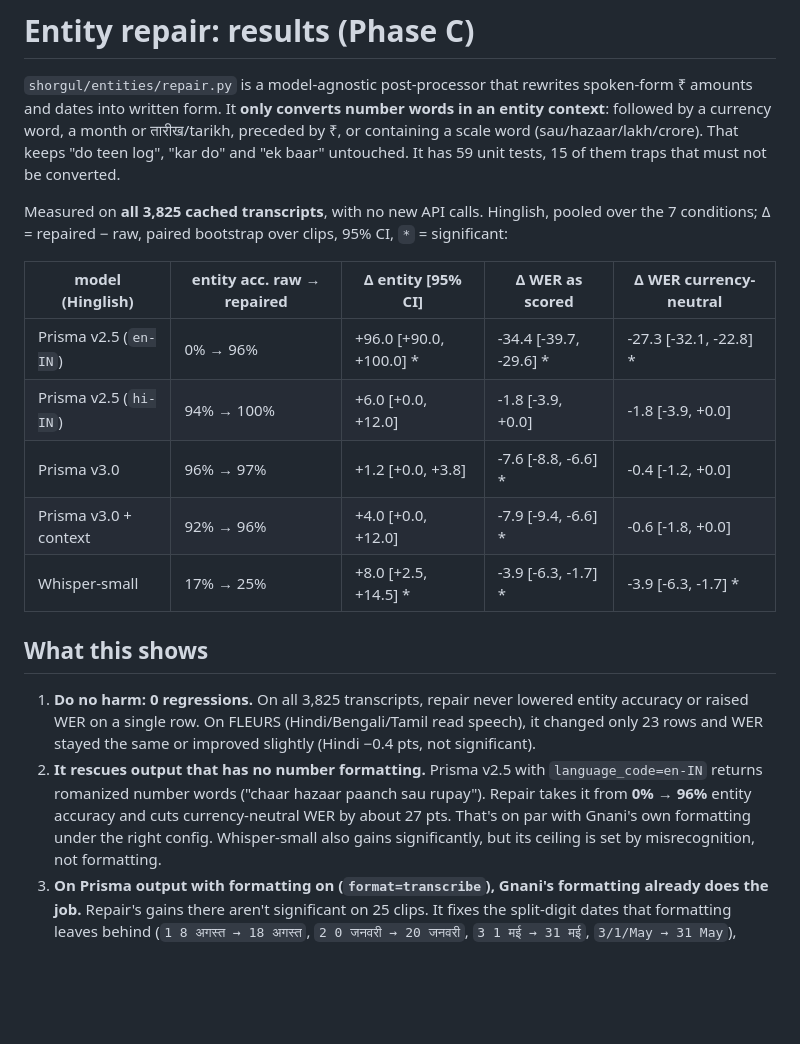
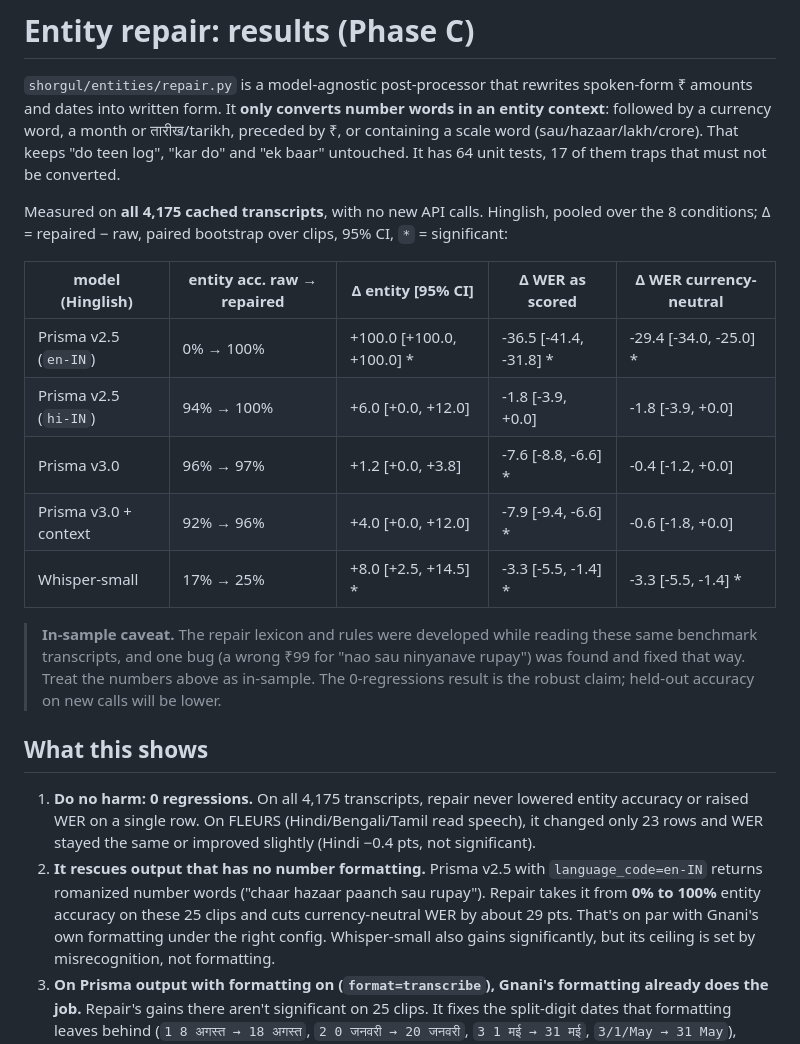
Before and after one commit to anurag-23werty/ShorGul, a Markdown page: results/repair_report.md, the part around the change. Drawn GitHub-style; blank space fills up the shorter version.

```diff
--- a/results/repair_report.md
+++ b/results/repair_report.md
@@ -3,29 +3,33 @@
 `shorgul/entities/repair.py` is a model-agnostic post-processor that rewrites spoken-form ₹ amounts
 and dates into written form. It **only converts number words in an entity context**: followed by a
 currency word, a month or तारीख/tarikh, preceded by ₹, or containing a scale word (sau/hazaar/lakh/crore).
-That keeps "do teen log", "kar do" and "ek baar" untouched. It has 59 unit tests, 15 of them traps that must not be converted.
+That keeps "do teen log", "kar do" and "ek baar" untouched. It has 64 unit tests, 17 of them traps that must not be converted.
 
-Measured on **all 3,825 cached transcripts**, with no new API calls. Hinglish, pooled over the 7
+Measured on **all 4,175 cached transcripts**, with no new API calls. Hinglish, pooled over the 8
 conditions; Δ = repaired − raw, paired bootstrap over clips, 95% CI, `*` = significant:
 
 <!-- table:repair -->
 | model (Hinglish) | entity acc. raw → repaired | Δ entity [95% CI] | Δ WER as scored | Δ WER currency-neutral |
 |---|---|---|---|---|
-| Prisma v2.5 (`en-IN`) | 0% → 96% | +96.0 [+90.0, +100.0] * | -34.4 [-39.7, -29.6] * | -27.3 [-32.1, -22.8] * |
+| Prisma v2.5 (`en-IN`) | 0% → 100% | +100.0 [+100.0, +100.0] * | -36.5 [-41.4, -31.8] * | -29.4 [-34.0, -25.0] * |
 | Prisma v2.5 (`hi-IN`) | 94% → 100% | +6.0 [+0.0, +12.0] | -1.8 [-3.9, +0.0] | -1.8 [-3.9, +0.0] |
 | Prisma v3.0 | 96% → 97% | +1.2 [+0.0, +3.8] | -7.6 [-8.8, -6.6] * | -0.4 [-1.2, +0.0] |
 | Prisma v3.0 + context | 92% → 96% | +4.0 [+0.0, +12.0] | -7.9 [-9.4, -6.6] * | -0.6 [-1.8, +0.0] |
-| Whisper-small | 17% → 25% | +8.0 [+2.5, +14.5] * | -3.9 [-6.3, -1.7] * | -3.9 [-6.3, -1.7] * |
+| Whisper-small | 17% → 25% | +8.0 [+2.5, +14.5] * | -3.3 [-5.5, -1.4] * | -3.3 [-5.5, -1.4] * |
 <!-- /table:repair -->
+
+> **In-sample caveat.** The repair lexicon and rules were developed while reading these same benchmark
+> transcripts, and one bug (a wrong ₹99 for "nao sau ninyanave rupay") was found and fixed that way. Treat the
+> numbers above as in-sample. The 0-regressions result is the robust claim; held-out accuracy on new calls will be lower.
 
 ## What this shows
 
-1. **Do no harm: 0 regressions.** On all 3,825 transcripts, repair never lowered entity
+1. **Do no harm: 0 regressions.** On all 4,175 transcripts, repair never lowered entity
    accuracy or raised WER on a single row. On FLEURS (Hindi/Bengali/Tamil read speech), it changed only 23 rows
    and WER stayed the same or improved slightly (Hindi −0.4 pts, not significant).
 2. **It rescues output that has no number formatting.** Prisma v2.5 with `language_code=en-IN` returns romanized
-   number words ("chaar hazaar paanch sau rupay"). Repair takes it from **0% → 96%** entity accuracy and
-   cuts currency-neutral WER by about 27 pts. That's on par with Gnani's own formatting under the right config.
+   number words ("chaar hazaar paanch sau rupay"). Repair takes it from **0% to 100%** entity accuracy on these
+   25 clips and cuts currency-neutral WER by about 29 pts. That's on par with Gnani's own formatting under the right config.
    Whisper-small also gains significantly, but its ceiling is set by misrecognition, not formatting.
 3. **On Prisma output with formatting on (`format=transcribe`), Gnani's formatting already does the job.** Repair's
    gains there aren't significant on 25 clips. It fixes the split-digit dates that formatting leaves behind
```
Also changed, not shown: README.md (+4 -3 lines), results/key_numbers.md (+2 -2 lines), docs/finding.gif, results/charts/repair_effect.png, 6 other files.
